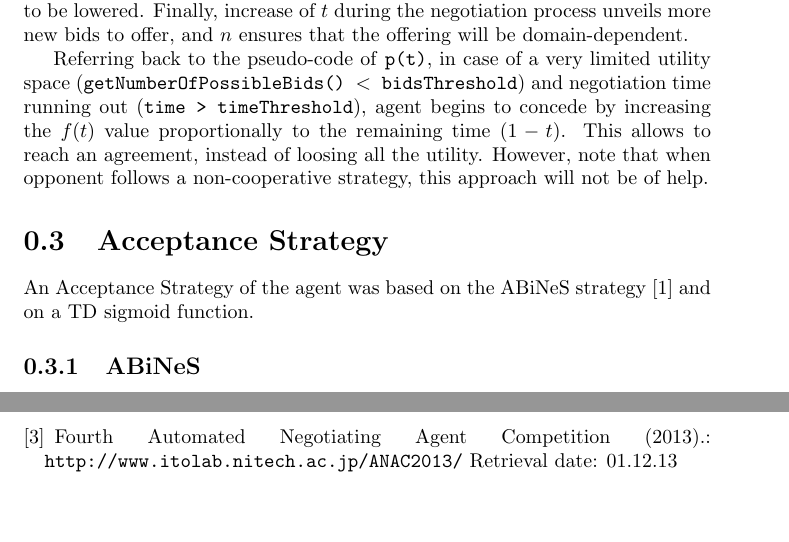
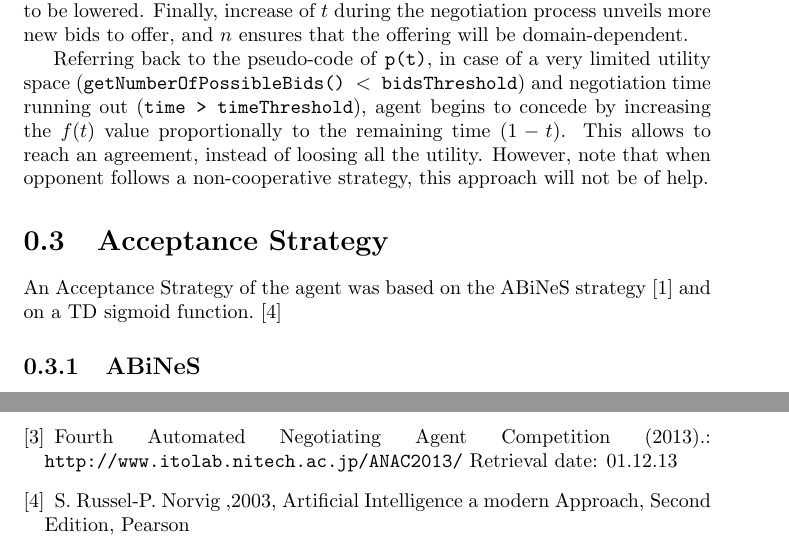
Before and after one commit to iammain/NegoAgent, a LaTeX document (Report/final.tex): two parts of pages 5 and 15 of 15, joined at a grey line, cut so that both start at the same text, the shorter picture padded with empty space. Compiled offline with pdfLaTeX.

Commit message:
Added sigmoid bibliography

```diff
--- a/Report/final.tex
+++ b/Report/final.tex
@@ -118,7 +118,7 @@ Referring back to the pseudo-code of \texttt{p(t)}, in case of a very limited ut
 
 \section{Acceptance Strategy}
 
-An Acceptance Strategy of the agent was based on the ABiNeS strategy~\cite{abines} and on a TD sigmoid function.
+An Acceptance Strategy of the agent was based on the ABiNeS strategy~\cite{abines} and on a TD sigmoid function.~\cite{aIModApproach}
 
 \subsection{ABiNeS}
 This module introduces an acceptance threshold $\ell$. The value of $\ell$ corresponds to the agent's concession degree and is modified during the negotiation. This change is based on the previous results of the negotiation as well as on the domain.
@@ -417,6 +417,8 @@ Genius platform at TU Delft,
 Fourth Automated Negotiating Agent Competition (2013).:
 \texttt{http://www.itolab.nitech.ac.jp/ANAC2013/} Retrieval date: 01.12.13
 
+\bibitem{aIModApproach}  S. Russel-P. Norvig ,2003, Artificial Intelligence a modern Approach, Second Edition, Pearson
+
 \end{thebibliography}
 
 \end{document}
```
Also changed, not shown: Report/final.pdf, 2 other files.
